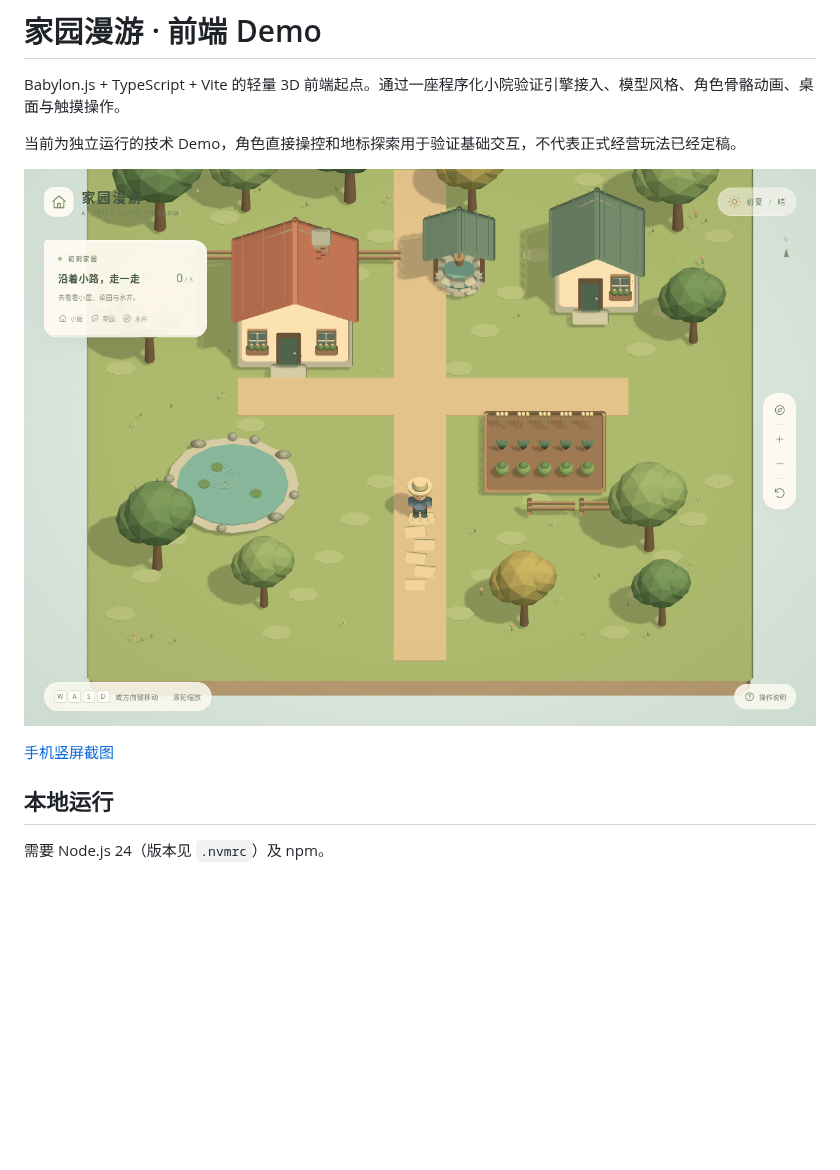
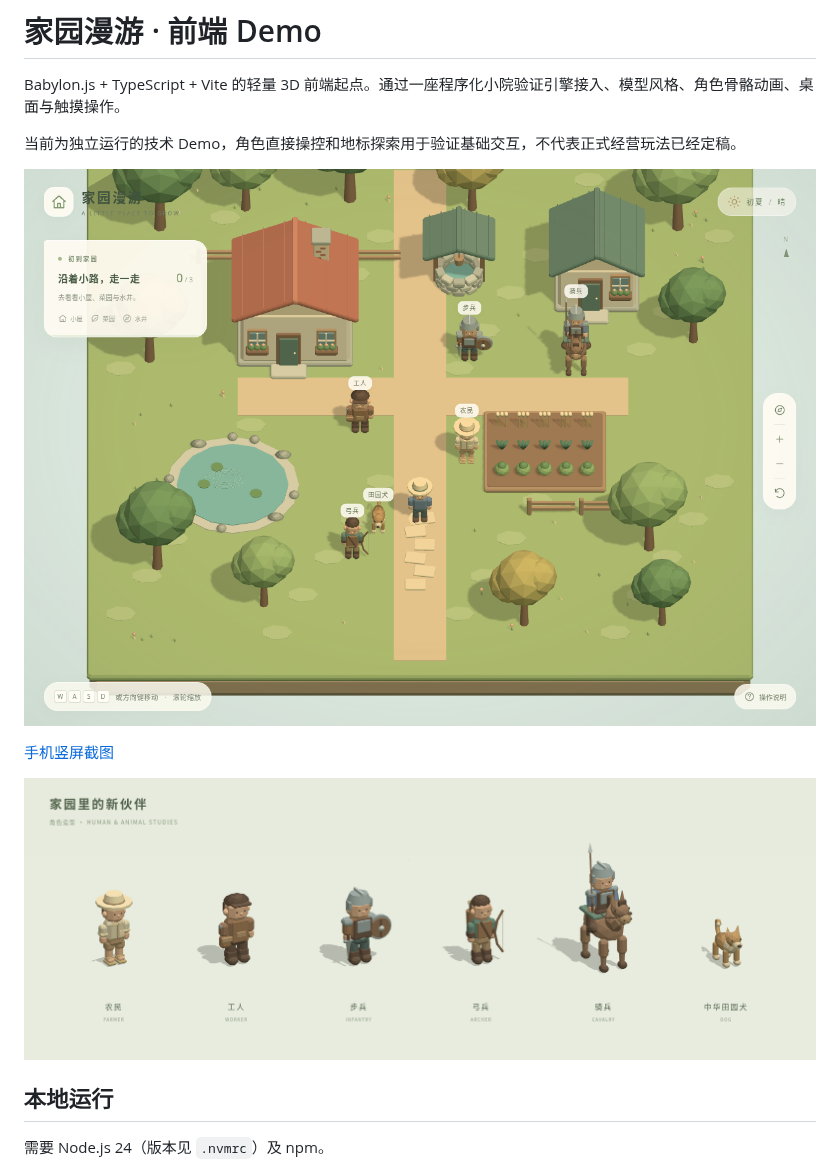
Before and after one commit to goodleap/world-client, a Markdown page: README.md, the part around one of its changes. GitHub-like rendering; pictures changed too: docs/screenshots/characters.png (added), docs/screenshots/desktop.png; blank space fills up the shorter version.

Commit message:
feat: add six roaming residents with shared character rigs

```diff
--- a/README.md
+++ b/README.md
@@ -7,6 +7,8 @@ Babylon.js + TypeScript + Vite 的轻量 3D 前端起点。通过一座程序化
 ![桌面端场景](docs/screenshots/desktop.png)
 
 [手机竖屏截图](docs/screenshots/mobile.png)
+
+![六种角色造型](docs/screenshots/characters.png)
 
 ## 本地运行
 
```
Also changed, not shown: other parts of README.md (+26 -1 lines), docs/screenshots/mobile.png, 16 other files.
